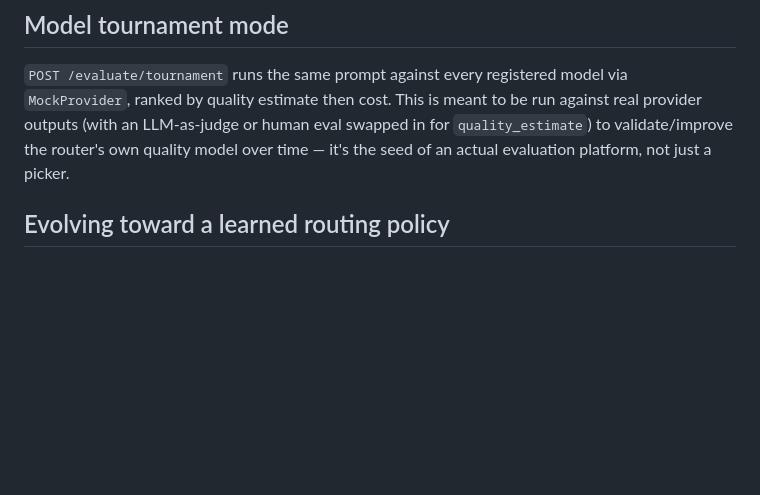
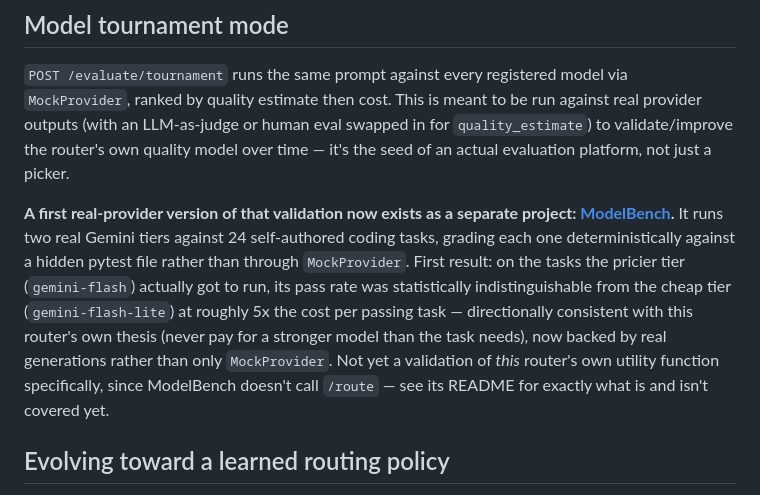
Before and after one commit to pelumiibiks-cell/RouteIQ, a Markdown page: README.md, the part around the change. Drawn GitHub-style; blank space fills up the shorter version.

Commit message:
docs: link ModelBench, the first real-provider validation of the cheap-tier-is-enough thesis

```diff
--- a/README.md
+++ b/README.md
@@ -207,6 +207,8 @@ Every remaining "underpowered" miss is a very-hard/adversarial case (autonomous
 
 `POST /evaluate/tournament` runs the same prompt against every registered model via `MockProvider`, ranked by quality estimate then cost. This is meant to be run against real provider outputs (with an LLM-as-judge or human eval swapped in for `quality_estimate`) to validate/improve the router's own quality model over time — it's the seed of an actual evaluation platform, not just a picker.
 
+**A first real-provider version of that validation now exists as a separate project: [ModelBench](https://github.com/pelumiibiks-cell/ModelBench).** It runs two real Gemini tiers against 24 self-authored coding tasks, grading each one deterministically against a hidden pytest file rather than through `MockProvider`. First result: on the tasks the pricier tier (`gemini-flash`) actually got to run, its pass rate was statistically indistinguishable from the cheap tier (`gemini-flash-lite`) at roughly 5x the cost per passing task — directionally consistent with this router's own thesis (never pay for a stronger model than the task needs), now backed by real generations rather than only `MockProvider`. Not yet a validation of *this* router's own utility function specifically, since ModelBench doesn't call `/route` — see its README for exactly what is and isn't covered yet.
+
 ## Evolving toward a learned routing policy
 
 Every `/route` call writes a `RoutingRecord` (`app/models/telemetry.py`): the prompt, extracted features, estimated difficulty, selection, confidence, and cost/latency estimate. `POST /feedback` fills in actual outcome (quality, cost, latency, success, free-text feedback) against that record afterward. Nothing about the current pipeline requires this data to run — but it's the exact shape a learned policy needs: `(features, estimated_difficulty, selection) -> (actual outcome)` pairs, ready to train a classifier/regressor that could eventually replace or re-weight `effort_selector.py` and `capability_matcher.py`'s heuristics without changing the pipeline shape (`route()` would just call the learned model instead of the rule-based scorer at the same seam).
```
